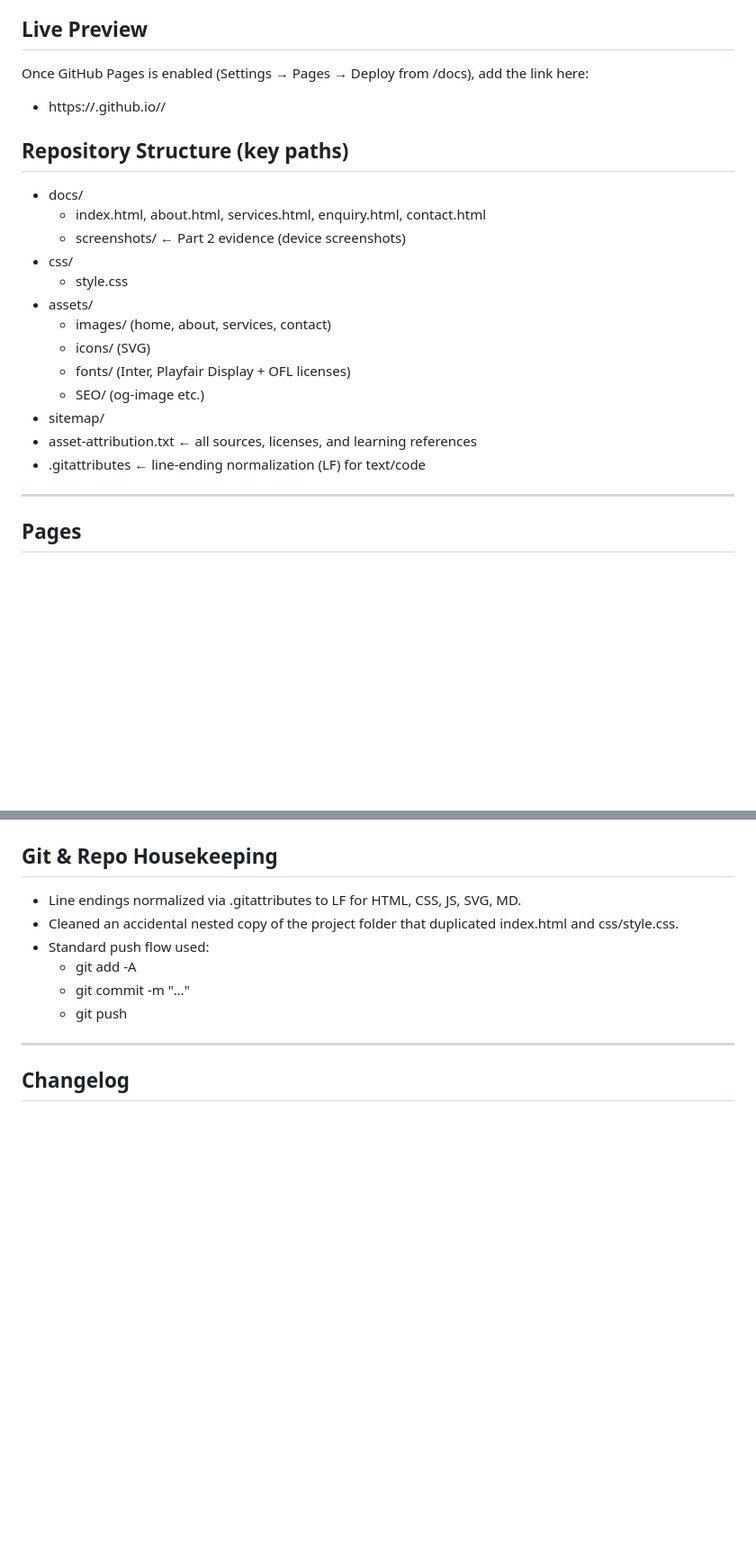
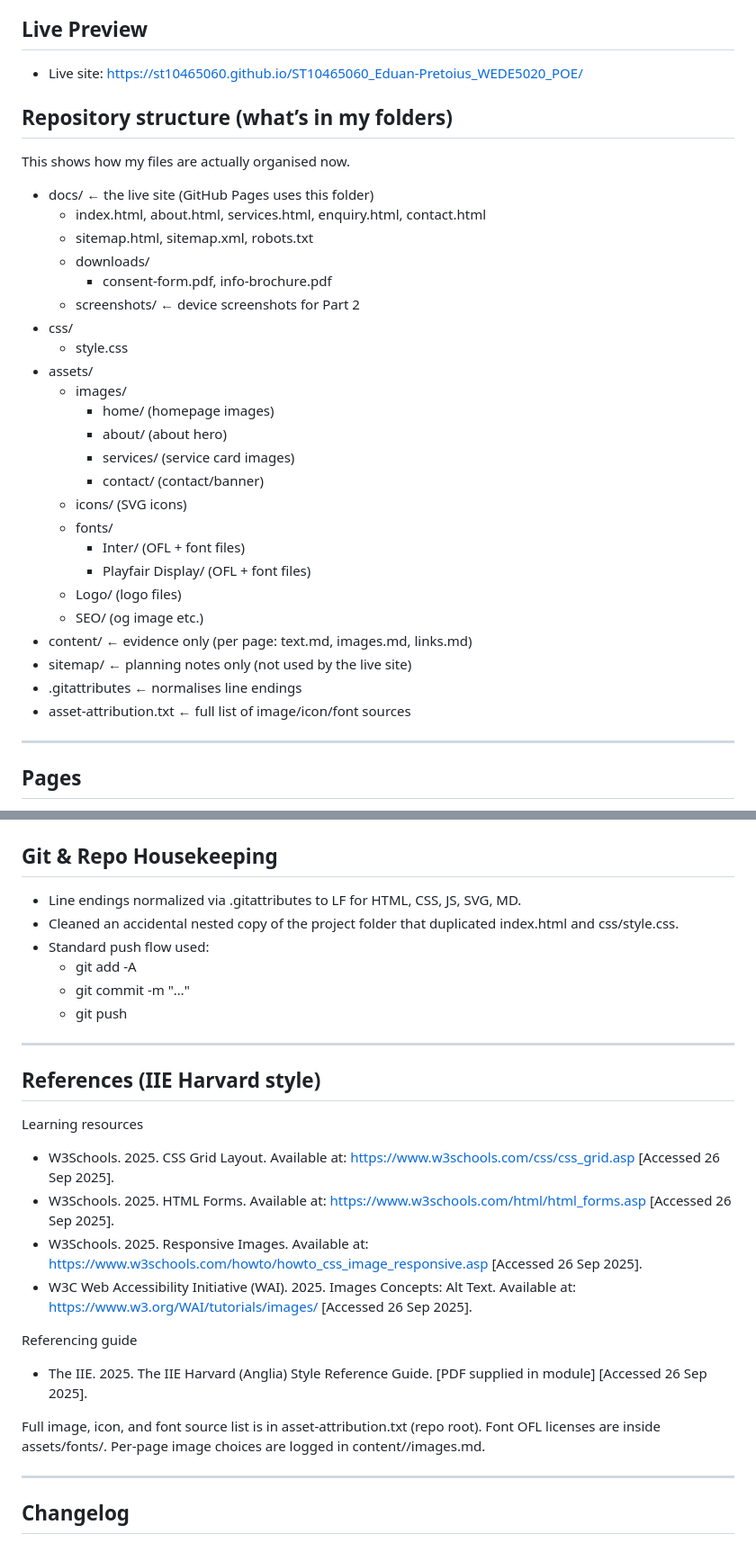
Before and after one commit to ST10465060/ST10465060_Eduan-Pretoius_WEDE5020_POE, a Markdown page: README.md, 2 parts joined by grey strips. Shown at 90% size. GitHub-like rendering; blank space fills up the shorter version.

```diff
--- a/README.md
+++ b/README.md
@@ -7,24 +7,35 @@ Equine therapy informational site built for WEDE5020 (Web Development) Portfolio
 - Goal: A small multi‑page, accessible, responsive website with self‑hosted assets and clear documentation.
 
 ## Live Preview
-Once GitHub Pages is enabled (Settings → Pages → Deploy from /docs), add the link here:
-- https://<your-username>.github.io/<repo-name>/
+- Live site: https://st10465060.github.io/ST10465060_Eduan-Pretoius_WEDE5020_POE/
 
-## Repository Structure (key paths)
-- docs/
+## Repository structure (what’s in my folders)
+This shows how my files are actually organised now.
+
+- docs/  ← the live site (GitHub Pages uses this folder)
   - index.html, about.html, services.html, enquiry.html, contact.html
-  - screenshots/  ← Part 2 evidence (device screenshots)
+  - sitemap.html, sitemap.xml, robots.txt
+  - downloads/
+    - consent-form.pdf, info-brochure.pdf
+  - screenshots/  ← device screenshots for Part 2
 - css/
   - style.css
 - assets/
-  - images/ (home, about, services, contact)
-  - icons/ (SVG)
-  - fonts/ (Inter, Playfair Display + OFL licenses)
-  - SEO/ (og-image etc.)
-- sitemap/
-- asset-attribution.txt  ← all sources, licenses, and learning references
-- .gitattributes         ← line-ending normalization (LF) for text/code
-
+  - images/
+    - home/  (homepage images)
+    - about/ (about hero)
+    - services/ (service card images)
+    - contact/ (contact/banner)
+  - icons/ (SVG icons)
+  - fonts/
+    - Inter/ (OFL + font files)
+    - Playfair Display/ (OFL + font files)
+  - Logo/ (logo files)
+  - SEO/ (og image etc.)
+- content/  ← evidence only (per page: text.md, images.md, links.md)
+- sitemap/  ← planning notes only (not used by the live site)
+- .gitattributes  ← normalises line endings
+- asset-attribution.txt  ← full list of image/icon/font sources
 ---
 
 ## Pages
@@ -148,6 +159,21 @@ Tip: If you later rename copies to page‑specific names (e.g., home-desktop.png
 
 ---
 
+## References (IIE Harvard style)
+
+Learning resources
+- W3Schools. 2025. CSS Grid Layout. Available at: https://www.w3schools.com/css/css_grid.asp [Accessed 26 Sep 2025].
+- W3Schools. 2025. HTML Forms. Available at: https://www.w3schools.com/html/html_forms.asp [Accessed 26 Sep 2025].
+- W3Schools. 2025. Responsive Images. Available at: https://www.w3schools.com/howto/howto_css_image_responsive.asp [Accessed 26 Sep 2025].
+- W3C Web Accessibility Initiative (WAI). 2025. Images Concepts: Alt Text. Available at: https://www.w3.org/WAI/tutorials/images/ [Accessed 26 Sep 2025].
+
+Referencing guide
+- The IIE. 2025. The IIE Harvard (Anglia) Style Reference Guide. [PDF supplied in module] [Accessed 26 Sep 2025].
+
+Full image, icon, and font source list is in asset-attribution.txt (repo root). Font OFL licenses are inside assets/fonts/. Per‑page image choices are logged in content/<page>/images.md.
+
+---
+
 ## Changelog
 - 2025‑09‑26
   - Part 2: responsive layouts (grid/flex), clamp() for type/spacing
```
